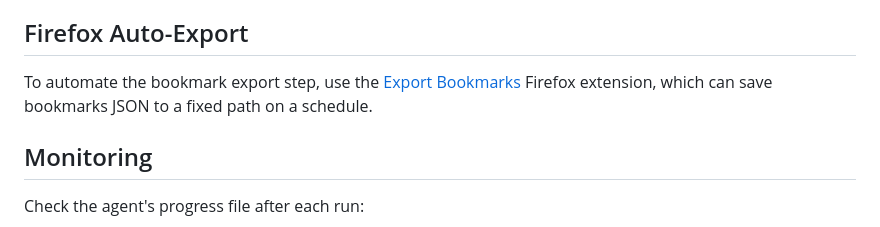
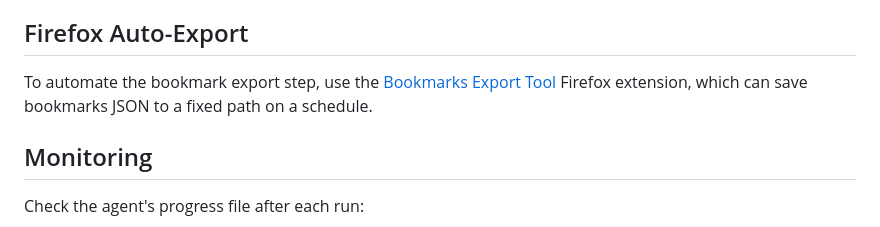
Before and after one commit to brunokktro/KIRO, a Markdown page: agents/bookmark-curator/AUTOMATION.md, the part around the change. Drawn GitHub-style.

Commit message:
fix(agents): update Firefox extension link

```diff
--- a/agents/bookmark-curator/AUTOMATION.md
+++ b/agents/bookmark-curator/AUTOMATION.md
@@ -80,7 +80,7 @@ crontab -e
 
 ## Firefox Auto-Export
 
-To automate the bookmark export step, use the [Export Bookmarks](https://addons.mozilla.org/en-US/firefox/addon/export-bookmarks/) Firefox extension, which can save bookmarks JSON to a fixed path on a schedule.
+To automate the bookmark export step, use the [Bookmarks Export Tool](https://addons.mozilla.org/en-US/firefox/addon/bookmarks-export-tool/) Firefox extension, which can save bookmarks JSON to a fixed path on a schedule.
 
 ## Monitoring
 
```
